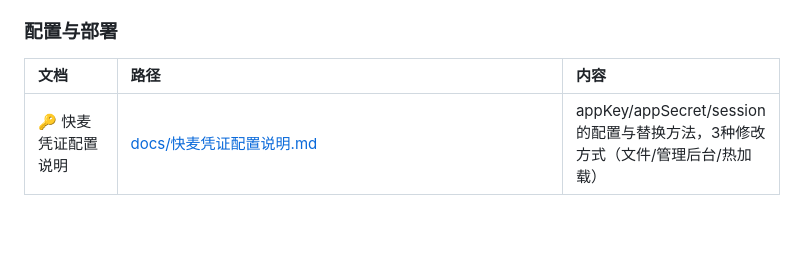
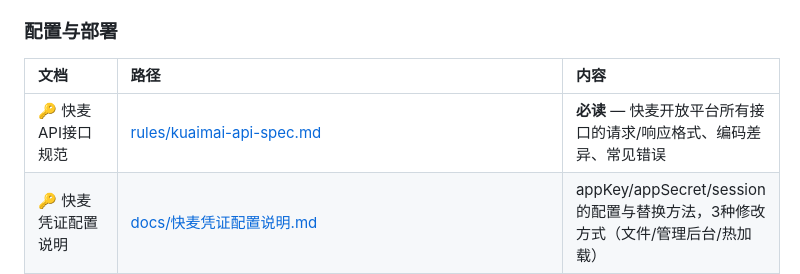
Before and after one commit to dashixiaong-yw/kmqht, a Markdown page: .trae/rules/README.md, the part around the change. Rendered like a GitHub page; blank space fills up the shorter version.

Commit message:
docs: 新增快麦API接口规范规则文档 — 6个接口的请求/响应格式、编码差异、常见错误速查

```diff
--- a/.trae/rules/README.md
+++ b/.trae/rules/README.md
@@ -254,6 +254,7 @@ mcp_kuaimai-memory_search_nodes(query="取货单")
 
 | 文档 | 路径 | 内容 |
 |:-----|:-----|:------|
+| 🔑 快麦API接口规范 | [rules/kuaimai-api-spec.md](kuaimai-api-spec.md) | **必读** — 快麦开放平台所有接口的请求/响应格式、编码差异、常见错误 |
 | 🔑 快麦凭证配置说明 | [docs/快麦凭证配置说明.md](../../docs/快麦凭证配置说明.md) | appKey/appSecret/session 的配置与替换方法，3种修改方式（文件/管理后台/热加载） |
 | 🐳 Docker部署方案 | [.trae/documents/DOCKER_DEPLOYMENT_EXPERIENCE.md](../documents/DOCKER_DEPLOYMENT_EXPERIENCE.md) | Docker部署经验与踩坑记录 |
 | 📦 部署就绪报告 | [.trae/documents/deployment-readiness-report.md](../documents/deployment-readiness-report.md) | 部署前检查清单、完整部署步骤 |
```
Also changed, not shown: .trae/rules/kuaimai-api-spec.md (added, +347 -0 lines).
